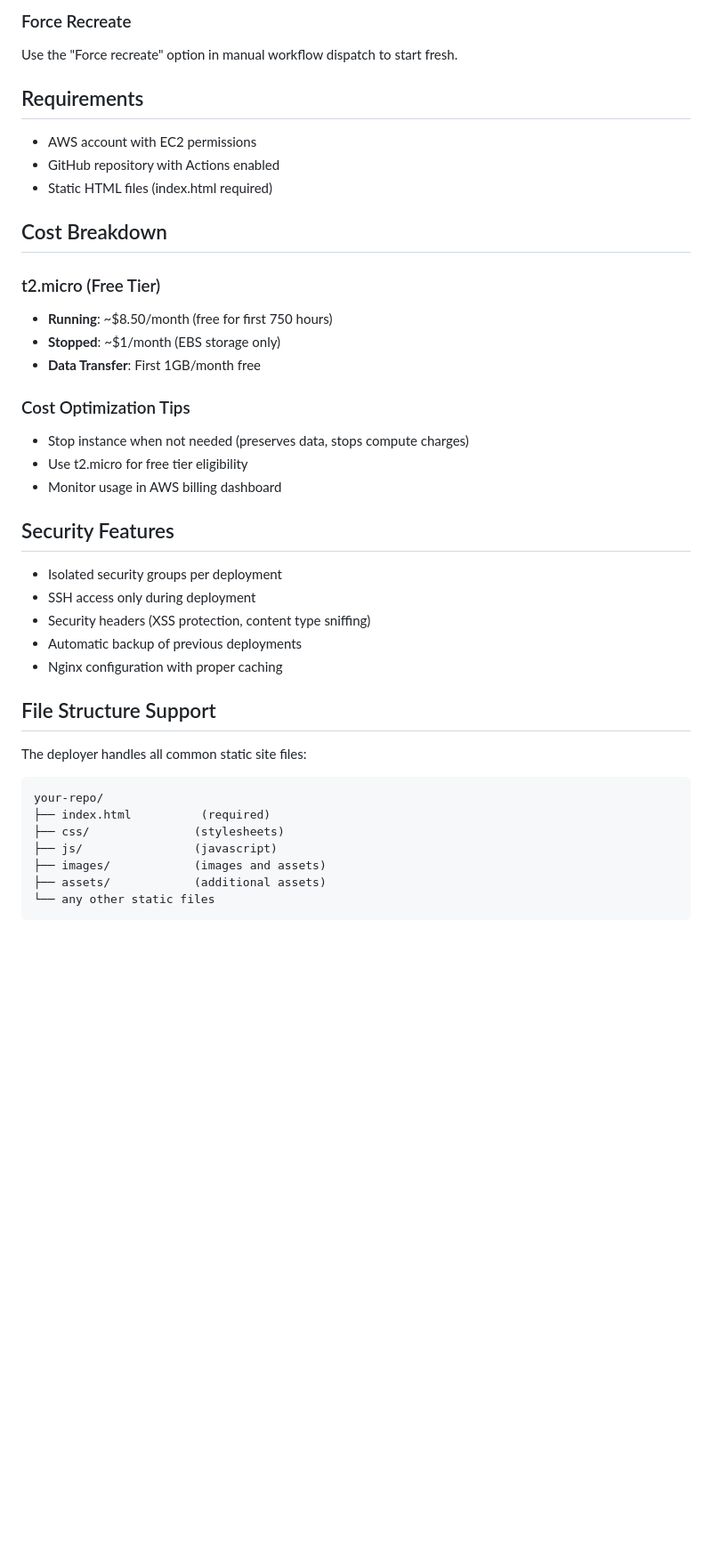
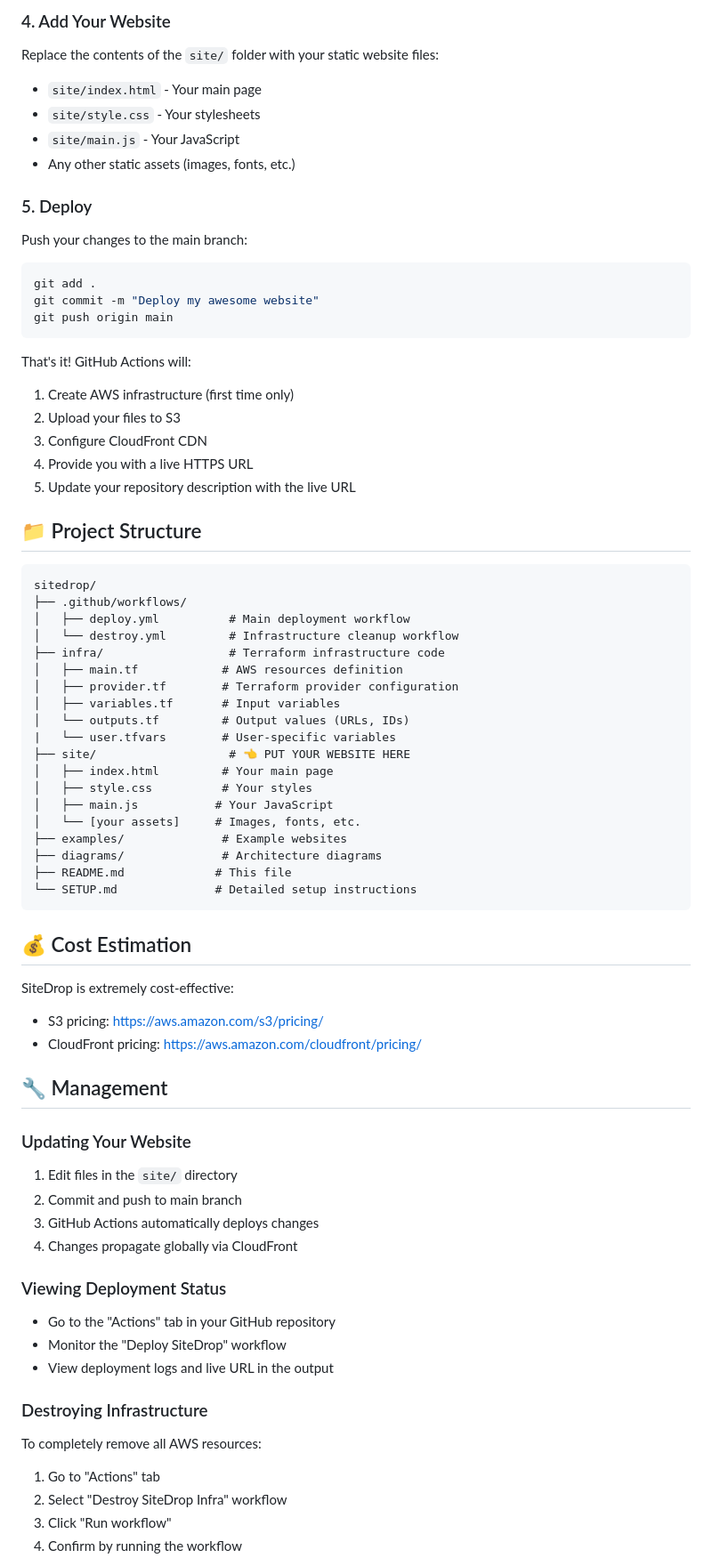
Before and after one commit to udit710/SiteDrop, a Markdown page: README.md, the part around one of its changes. Shown at 89% size. Drawn GitHub-style; blank space fills up the shorter version.

````diff
--- a/README.md
+++ b/README.md
@@ -73,43 +45,75 @@ env:
 ```
 
-### Force Recreate
-Use the "Force recreate" option in manual workflow dispatch to start fresh.
+### 4. Add Your Website
+Replace the contents of the `site/` folder with your static website files:
+- `site/index.html` - Your main page
+- `site/style.css` - Your stylesheets
+- `site/main.js` - Your JavaScript
+- Any other static assets (images, fonts, etc.)
 
-## Requirements
+### 5. Deploy
+Push your changes to the main branch:
+```bash
+git add .
+git commit -m "Deploy my awesome website"
+git push origin main
+```
 
-- AWS account with EC2 permissions
-- GitHub repository with Actions enabled
-- Static HTML files (index.html required)
+That's it! GitHub Actions will:
+1. Create AWS infrastructure (first time only)
+2. Upload your files to S3
+3. Configure CloudFront CDN
+4. Provide you with a live HTTPS URL
+5. Update your repository description with the live URL
 
-## Cost Breakdown
+## 📁 Project Structure
 
-### t2.micro (Free Tier)
-- **Running**: ~$8.50/month (free for first 750 hours)
-- **Stopped**: ~$1/month (EBS storage only)
-- **Data Transfer**: First 1GB/month free
+```
+sitedrop/
+├── .github/workflows/
+│   ├── deploy.yml          # Main deployment workflow
+│   └── destroy.yml         # Infrastructure cleanup workflow
+├── infra/                  # Terraform infrastructure code
+│   ├── main.tf            # AWS resources definition
+│   ├── provider.tf        # Terraform provider configuration
+│   ├── variables.tf       # Input variables
+│   └── outputs.tf         # Output values (URLs, IDs)
+|   └── user.tfvars        # User-specific variables
+├── site/                   # 👈 PUT YOUR WEBSITE HERE
+│   ├── index.html         # Your main page
+│   ├── style.css          # Your styles
+│   ├── main.js           # Your JavaScript
+│   └── [your assets]     # Images, fonts, etc.
+├── examples/              # Example websites
+├── diagrams/              # Architecture diagrams
+├── README.md             # This file
+└── SETUP.md              # Detailed setup instructions
+```
 
-### Cost Optimization Tips
-- Stop instance when not needed (preserves data, stops compute charges)
-- Use t2.micro for free tier eligibility
-- Monitor usage in AWS billing dashboard
+## 💰 Cost Estimation
 
-## Security Features
+SiteDrop is extremely cost-effective:
 
-- Isolated security groups per deployment
-- SSH access only during deployment
-- Security headers (XSS protection, content type sniffing)
-- Automatic backup of previous deployments
-- Nginx configuration with proper caching
+- S3 pricing: https://aws.amazon.com/s3/pricing/
+- CloudFront pricing: https://aws.amazon.com/cloudfront/pricing/
 
-## File Structure Support
+## 🔧 Management
 
-The deployer handles all common static site files:
-```
-your-repo/
-├── index.html          (required)
-├── css/               (stylesheets)
-├── js/                (javascript)
-├── images/            (images and assets)
-├── assets/            (additional assets)
-└── any other static files
-```
+### Updating Your Website
+1. Edit files in the `site/` directory
+2. Commit and push to main branch
+3. GitHub Actions automatically deploys changes
+4. Changes propagate globally via CloudFront
+
+### Viewing Deployment Status
+- Go to the "Actions" tab in your GitHub repository
+- Monitor the "Deploy SiteDrop" workflow
+- View deployment logs and live URL in the output
+
+### Destroying Infrastructure
+To completely remove all AWS resources:
+1. Go to "Actions" tab
+2. Select "Destroy SiteDrop Infra" workflow
+3. Click "Run workflow"
+4. Confirm by running the workflow
+
````
Also changed, not shown: other parts of README.md (+70 -59 lines), SETUP.md (+175 -136 lines), diagrams/live-page.png (added), diagrams/tool-workflow.png (added), 3 other files.
